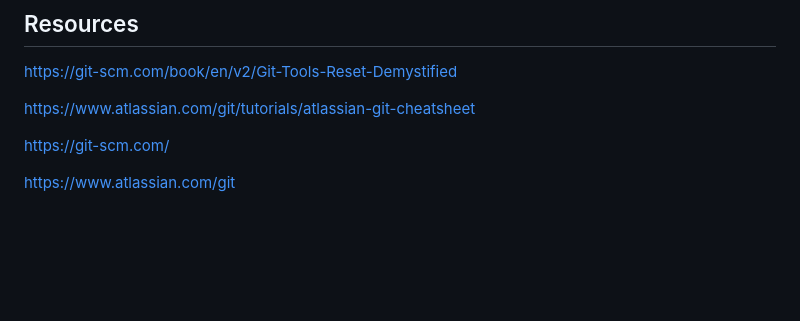
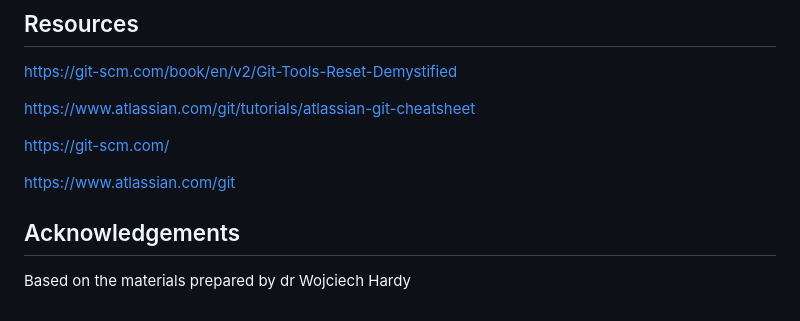
Before and after one commit to glowform/reproducible-research, a Markdown page: Assignments/RR_assignment_2.md, the part around the change. Rendered like a GitHub page; blank space fills up the shorter version.

```diff
--- a/Assignments/RR_assignment_2.md
+++ b/Assignments/RR_assignment_2.md
@@ -209,3 +209,6 @@ https://www.atlassian.com/git/tutorials/atlassian-git-cheatsheet
 https://git-scm.com/
 
 https://www.atlassian.com/git
+
+## Acknowledgements
+Based on the materials prepared by dr Wojciech Hardy
```
